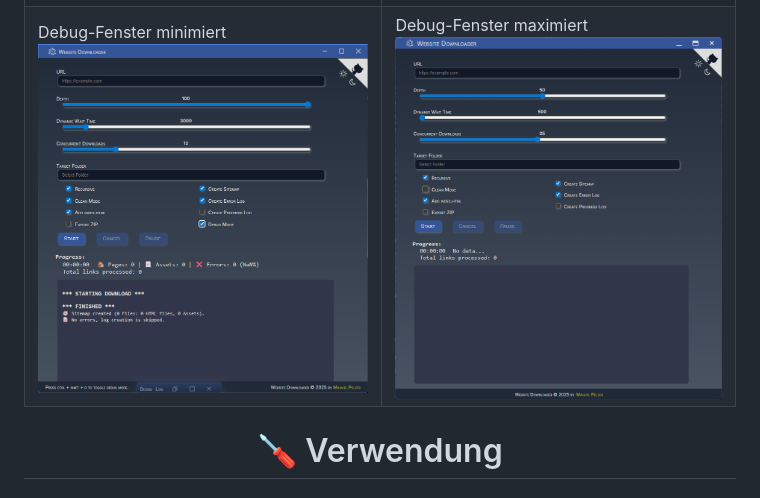
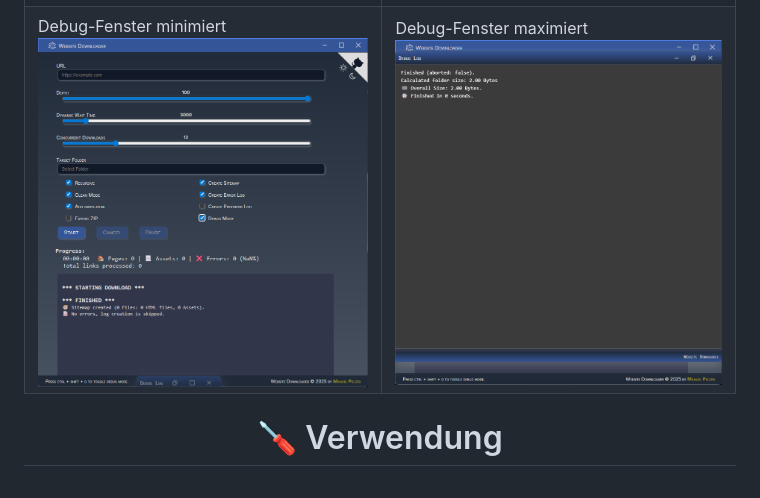
Before and after one commit to ManuelPeh76/Website-Downloader, a Markdown page: readme_de.md, the part around the change. GitHub-like rendering.

Commit message:
Update readme_de.md with new content

```diff
--- a/readme_de.md
+++ b/readme_de.md
@@ -70,7 +70,7 @@ Die App wird unter `C:\Benutzer\<Benutzername>\AppData\Local\website_downloader`
 
 <table>
 <tr><td valign=top>Website Downloader<br><img src="src/img/app.png" width="400" title="App nach dem Starten"></td><td valign=top>Debug-Fenster geöffnet<br><img src="src/img/debugLog_open.png" width="400" title="App mit offenem Debug-Fenster"></td></tr>
-<tr><td valign=top>Debug-Fenster minimiert<br><img src="src/img/debugLog_min.png" width="400" title="App mit minimiertem Debug-Fenster, zu sehen unten in der Mitte"></td><td valign=top>Debug-Fenster maximiert<br><img src="src/img/app.png" width="400" title="App mit maximiertem Debug-Fenster"></td></tr>
+<tr><td valign=top>Debug-Fenster minimiert<br><img src="src/img/debugLog_min.png" width="400" title="App mit minimiertem Debug-Fenster, zu sehen unten in der Mitte"></td><td valign=top>Debug-Fenster maximiert<br><img src="src/img/debugLog_max.png" width="400" title="App mit maximiertem Debug-Fenster"></td></tr>
 </table>
 
 # 🪛 Verwendung
```
